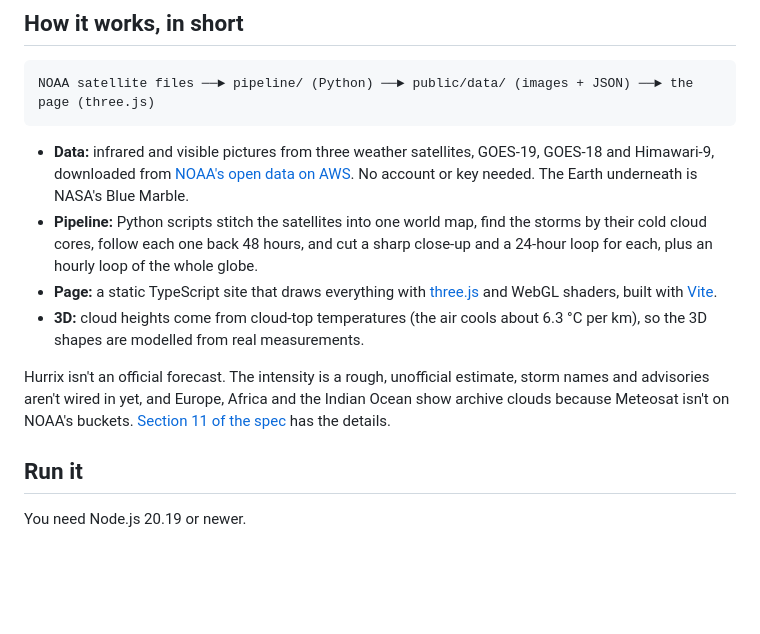
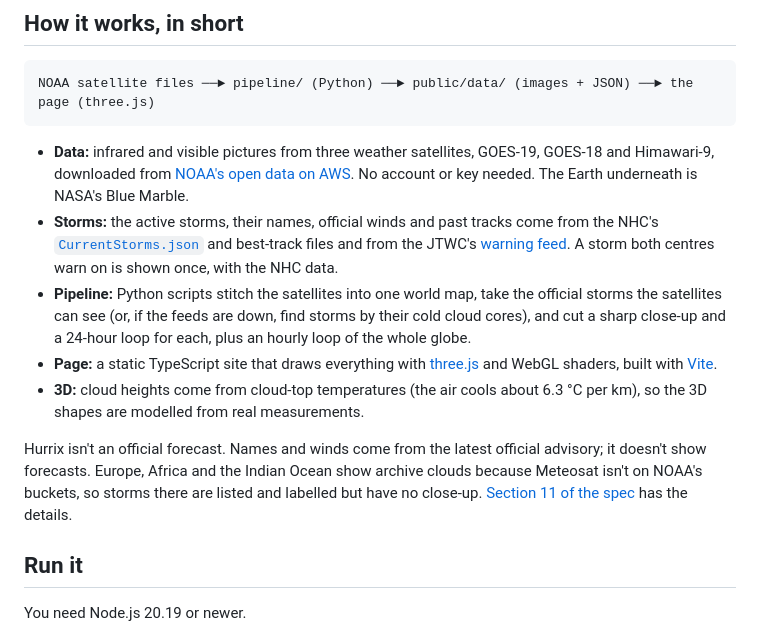
Before and after one commit to aunai-org/Hurix, a Markdown page: README.md, the part around one of its changes. GitHub-like rendering; blank space fills up the shorter version.

````diff
--- a/README.md
+++ b/README.md
@@ -47,11 +50,12 @@ NOAA satellite files ──► pipeline/ (Python) ──► public/data/ (images
 ```
 
 - **Data:** infrared and visible pictures from three weather satellites, GOES-19, GOES-18 and Himawari-9, downloaded from [NOAA's open data on AWS](https://registry.opendata.aws/noaa-goes/). No account or key needed. The Earth underneath is NASA's Blue Marble.
-- **Pipeline:** Python scripts stitch the satellites into one world map, find the storms by their cold cloud cores, follow each one back 48 hours, and cut a sharp close-up and a 24-hour loop for each, plus an hourly loop of the whole globe.
+- **Storms:** the active storms, their names, official winds and past tracks come from the NHC's [`CurrentStorms.json`](https://www.nhc.noaa.gov/CurrentStorms.json) and best-track files and from the JTWC's [warning feed](https://www.metoc.navy.mil/jtwc/rss/jtwc.rss). A storm both centres warn on is shown once, with the NHC data.
+- **Pipeline:** Python scripts stitch the satellites into one world map, take the official storms the satellites can see (or, if the feeds are down, find storms by their cold cloud cores), and cut a sharp close-up and a 24-hour loop for each, plus an hourly loop of the whole globe.
 - **Page:** a static TypeScript site that draws everything with [three.js](https://threejs.org) and WebGL shaders, built with [Vite](https://vite.dev).
 - **3D:** cloud heights come from cloud-top temperatures (the air cools about 6.3 °C per km), so the 3D shapes are modelled from real measurements.
 
-Hurrix isn't an official forecast. The intensity is a rough, unofficial estimate, storm names and advisories aren't wired in yet, and Europe, Africa and the Indian Ocean show archive clouds because Meteosat isn't on NOAA's buckets. [Section 11 of the spec](docs/spec.md#11-limits) has the details.
+Hurrix isn't an official forecast. Names and winds come from the latest official advisory; it doesn't show forecasts. Europe, Africa and the Indian Ocean show archive clouds because Meteosat isn't on NOAA's buckets, so storms there are listed and labelled but have no close-up. [Section 11 of the spec](docs/spec.md#11-limits) has the details.
 
 ## Run it
 
````
Also changed, not shown: other parts of README.md (+16 -13 lines), docs/spec.md (+45 -30 lines).
